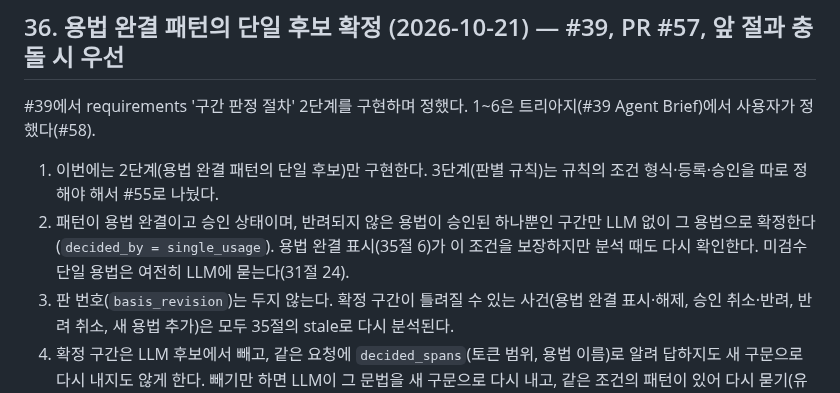
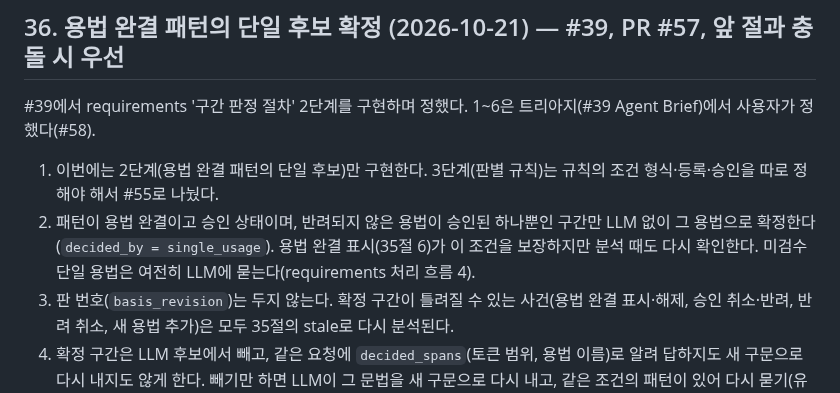
Before and after one commit to MinGyu-Kim0/dragram, a Markdown page: docs/design-decisions.md, the part around the change. GitHub-like rendering.

Commit message:
docs: 36절 2의 근거 참조 바로잡기
Co-Authored-By: Claude Opus 5.5 <noreply@anthropic.com>

```diff
--- a/docs/design-decisions.md
+++ b/docs/design-decisions.md
@@ -380,7 +380,7 @@ grill-with-docs 세션에서 정했다.
 #39에서 requirements '구간 판정 절차' 2단계를 구현하며 정했다. 1~6은 트리아지(#39 Agent Brief)에서 사용자가 정했다(#58).
 
 1. 이번에는 2단계(용법 완결 패턴의 단일 후보)만 구현한다. 3단계(판별 규칙)는 규칙의 조건 형식·등록·승인을 따로 정해야 해서 #55로 나눴다.
-2. 패턴이 용법 완결이고 승인 상태이며, 반려되지 않은 용법이 승인된 하나뿐인 구간만 LLM 없이 그 용법으로 확정한다(`decided_by = single_usage`). 용법 완결 표시(35절 6)가 이 조건을 보장하지만 분석 때도 다시 확인한다. 미검수 단일 용법은 여전히 LLM에 묻는다(31절 24).
+2. 패턴이 용법 완결이고 승인 상태이며, 반려되지 않은 용법이 승인된 하나뿐인 구간만 LLM 없이 그 용법으로 확정한다(`decided_by = single_usage`). 용법 완결 표시(35절 6)가 이 조건을 보장하지만 분석 때도 다시 확인한다. 미검수 단일 용법은 여전히 LLM에 묻는다(requirements 처리 흐름 4).
 3. 판 번호(`basis_revision`)는 두지 않는다. 확정 구간이 틀려질 수 있는 사건(용법 완결 표시·해제, 승인 취소·반려, 반려 취소, 새 용법 추가)은 모두 35절의 stale로 다시 분석된다.
 4. 확정 구간은 LLM 후보에서 빼고, 같은 요청에 `decided_spans`(토큰 범위, 용법 이름)로 알려 답하지도 새 구문으로 다시 내지도 않게 한다. 빼기만 하면 LLM이 그 문법을 새 구문으로 다시 내고, 같은 조건의 패턴이 있어 다시 묻기(유료 보조 호출)로 이어지기 때문이다. 그래도 같은 자리·같은 조건의 새 구문이 오면 버리고 다시 묻지 않는다.
 5. 확정 구간이 하나라도 있으면 LLM을 부르기 전에 `grammar` 이벤트를 먼저 보낸다. 항목은 `analysis.grammar`와 같은 모양(이 요청 원문 기준 UTF-16 위치, 이름·설명·검수 상태)이다. 이 이벤트로 응답이 시작되므로 이후 실패는 상태 코드가 아니라 `error` 이벤트로 알린다. 확정 구간이 없으면 번역이 첫 이벤트이고 그 전 실패는 상태 코드다(31절). 캐시된 문장은 그대로 한 번에 보낸다.
```
